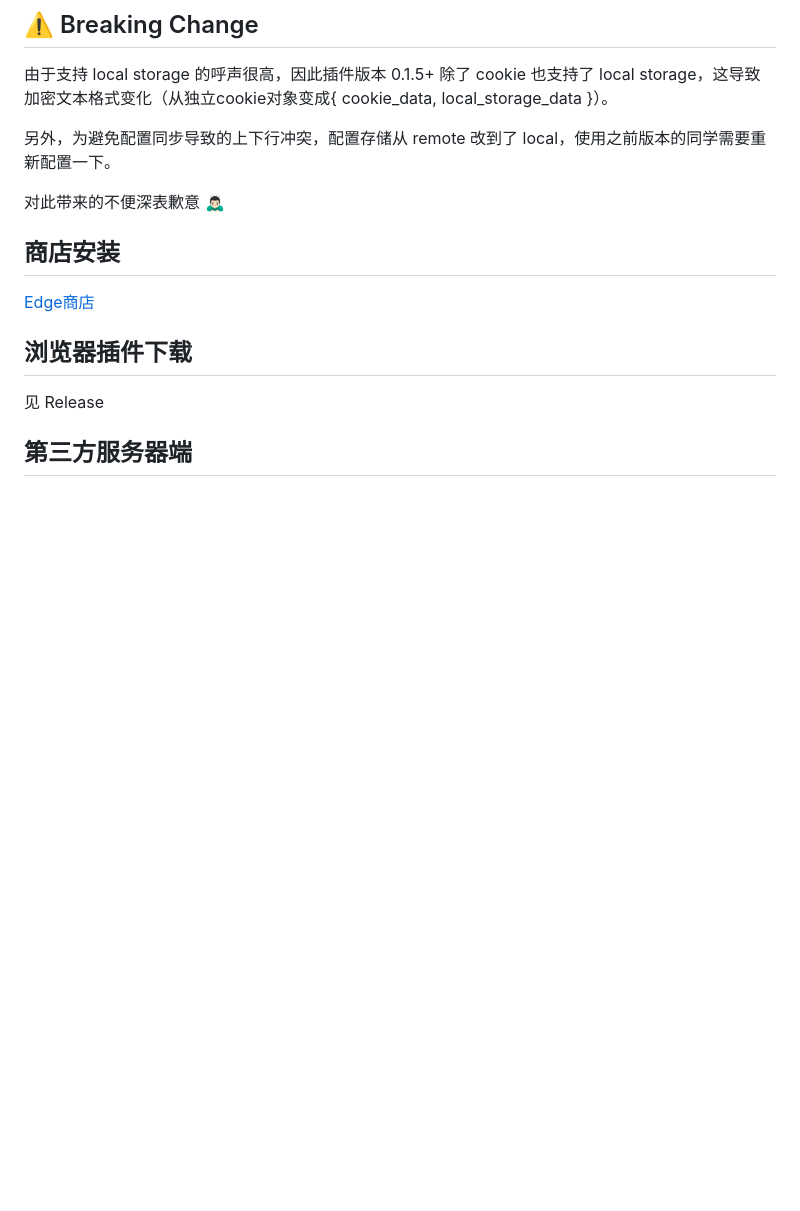
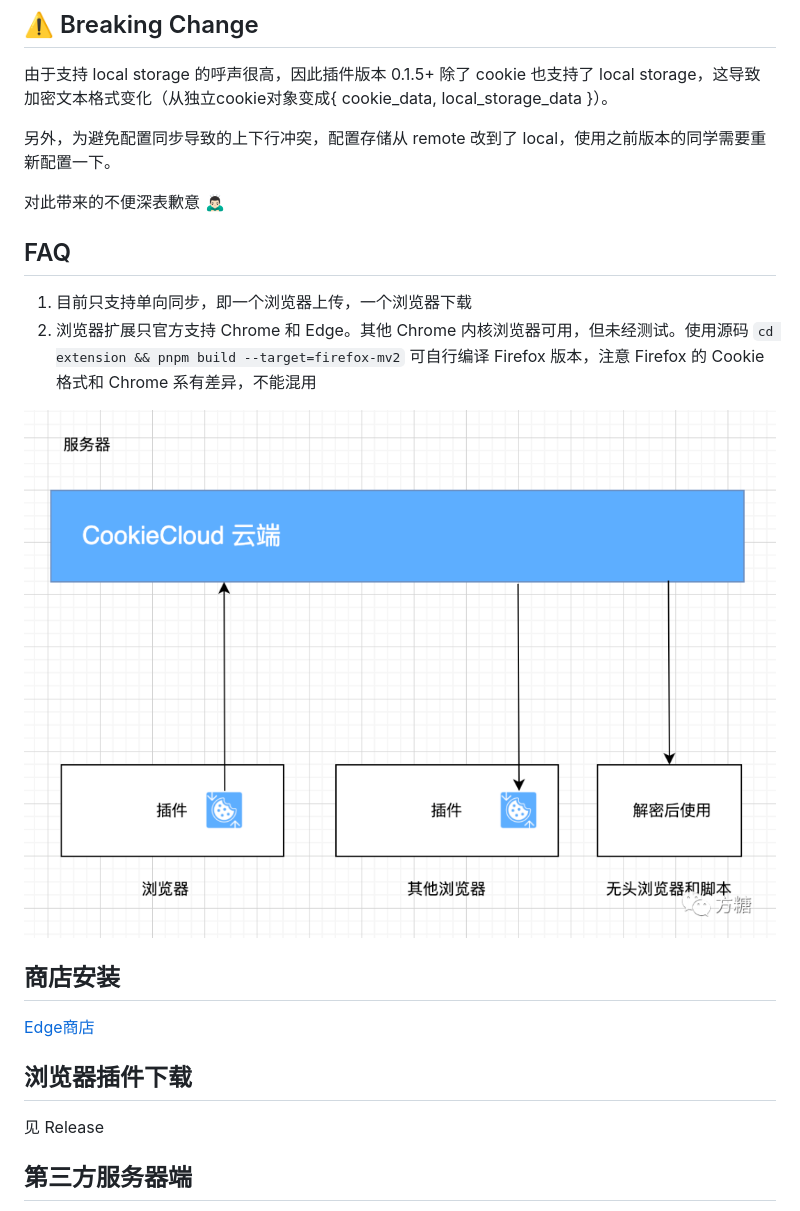
Before and after one commit to easychen/CookieCloud, a Markdown page: README.md, the part around the change. Drawn GitHub-style; pictures changed too: images/20230121092535.png (added); blank space fills up the shorter version.

```diff
--- a/README.md
+++ b/README.md
@@ -15,6 +15,14 @@ CookieCloud是一个和自架服务器同步Cookie的小工具，可以将浏览
 另外，为避免配置同步导致的上下行冲突，配置存储从 remote 改到了 local，使用之前版本的同学需要重新配置一下。
 
 对此带来的不便深表歉意 🙇🏻‍♂️
+
+## FAQ
+
+1. 目前只支持单向同步，即一个浏览器上传，一个浏览器下载
+2. 浏览器扩展只官方支持 Chrome 和 Edge。其他 Chrome 内核浏览器可用，但未经测试。使用源码 `cd extension && pnpm build --target=firefox-mv2` 可自行编译 Firefox 版本，注意 Firefox 的 Cookie 格式和 Chrome 系有差异，不能混用
+
+![](images/20230121092535.png)
+
 
 ## 商店安装
 
```
Also changed, not shown: 7 other files.
